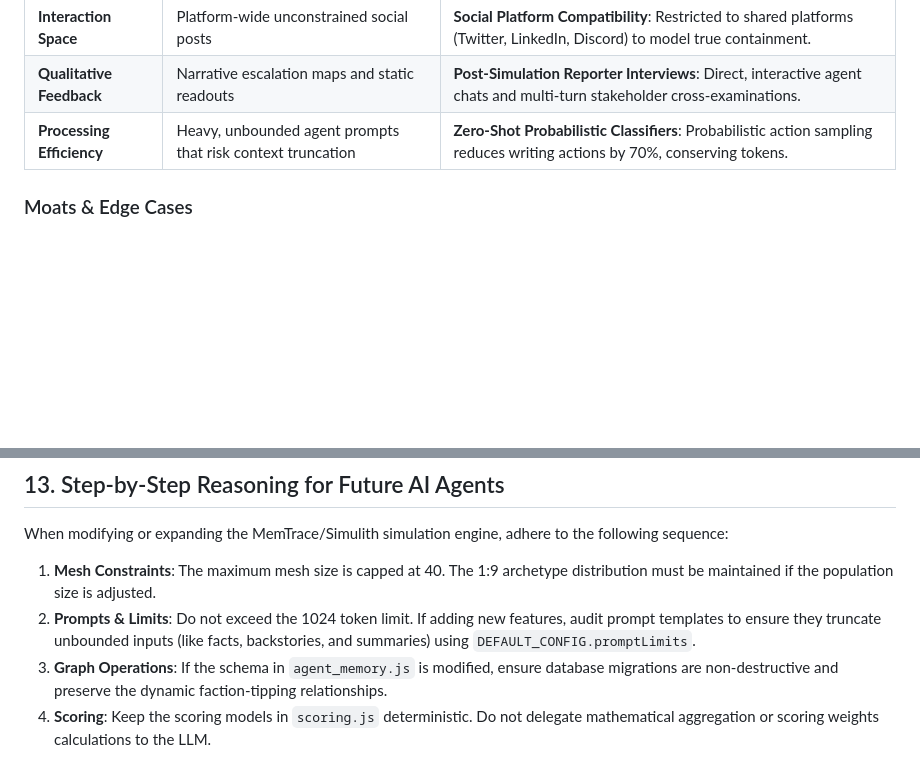
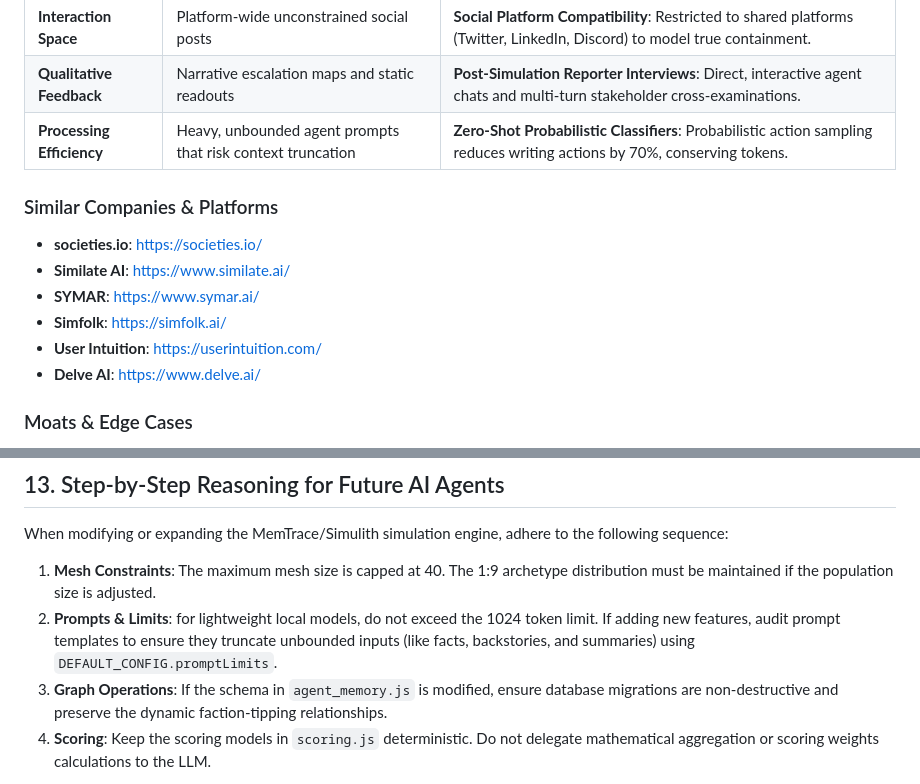
Before and after one commit to hazeezadebayo/memtrace-simulith, a Markdown page: Readme.md, 2 parts joined by grey strips. GitHub-like rendering; blank space fills up the shorter version.

Commit message:
docs: add similar companies and platforms section to Readme

```diff
--- a/Readme.md
+++ b/Readme.md
@@ -798,6 +799,15 @@ POST /api/v4/simulate/tree
 | **Qualitative Feedback**  | Narrative escalation maps and static readouts               | **Post-Simulation Reporter Interviews**: Direct, interactive agent chats and multi-turn stakeholder cross-examinations.   |
 | **Processing Efficiency** | Heavy, unbounded agent prompts that risk context truncation | **Zero-Shot Probabilistic Classifiers**: Probabilistic action sampling reduces writing actions by 70%, conserving tokens. |
 
+### Similar Companies & Platforms
+
+* **societies.io**: [https://societies.io/](https://societies.io/)
+* **Similate AI**: [https://www.similate.ai/](https://www.similate.ai/)
+* **SYMAR**: [https://www.symar.ai/](https://www.symar.ai/)
+* **Simfolk**: [https://simfolk.ai/](https://simfolk.ai/)
+* **User Intuition**: [https://userintuition.com/](https://userintuition.com/)
+* **Delve AI**: [https://www.delve.ai/](https://www.delve.ai/)
+
 ### Moats & Edge Cases
 
 1. **Continuous Learning Loop**: By ingesting final simulation reports directly back into the MemTrace vector storage, subsequent runs are automatically aware of historical outcomes.
@@ -923,7 +933,7 @@ Central config reads from environment variables:
 When modifying or expanding the MemTrace/Simulith simulation engine, adhere to the following sequence:
 
 1. **Mesh Constraints**: The maximum mesh size is capped at 40. The 1:9 archetype distribution must be maintained if the population size is adjusted.
-2. **Prompts & Limits**: Do not exceed the 1024 token limit. If adding new features, audit prompt templates to ensure they truncate unbounded inputs (like facts, backstories, and summaries) using `DEFAULT_CONFIG.promptLimits`.
+2. **Prompts & Limits**: for  lightweight local models, do not exceed the 1024 token limit. If adding new features, audit prompt templates to ensure they truncate unbounded inputs (like facts, backstories, and summaries) using `DEFAULT_CONFIG.promptLimits`.
 3. **Graph Operations**: If the schema in `agent_memory.js` is modified, ensure database migrations are non-destructive and preserve the dynamic faction-tipping relationships.
 4. **Scoring**: Keep the scoring models in `scoring.js` deterministic. Do not delegate mathematical aggregation or scoring weights calculations to the LLM.
 
```
Also changed, not shown: other parts of Readme.md (+1 -0 lines).
